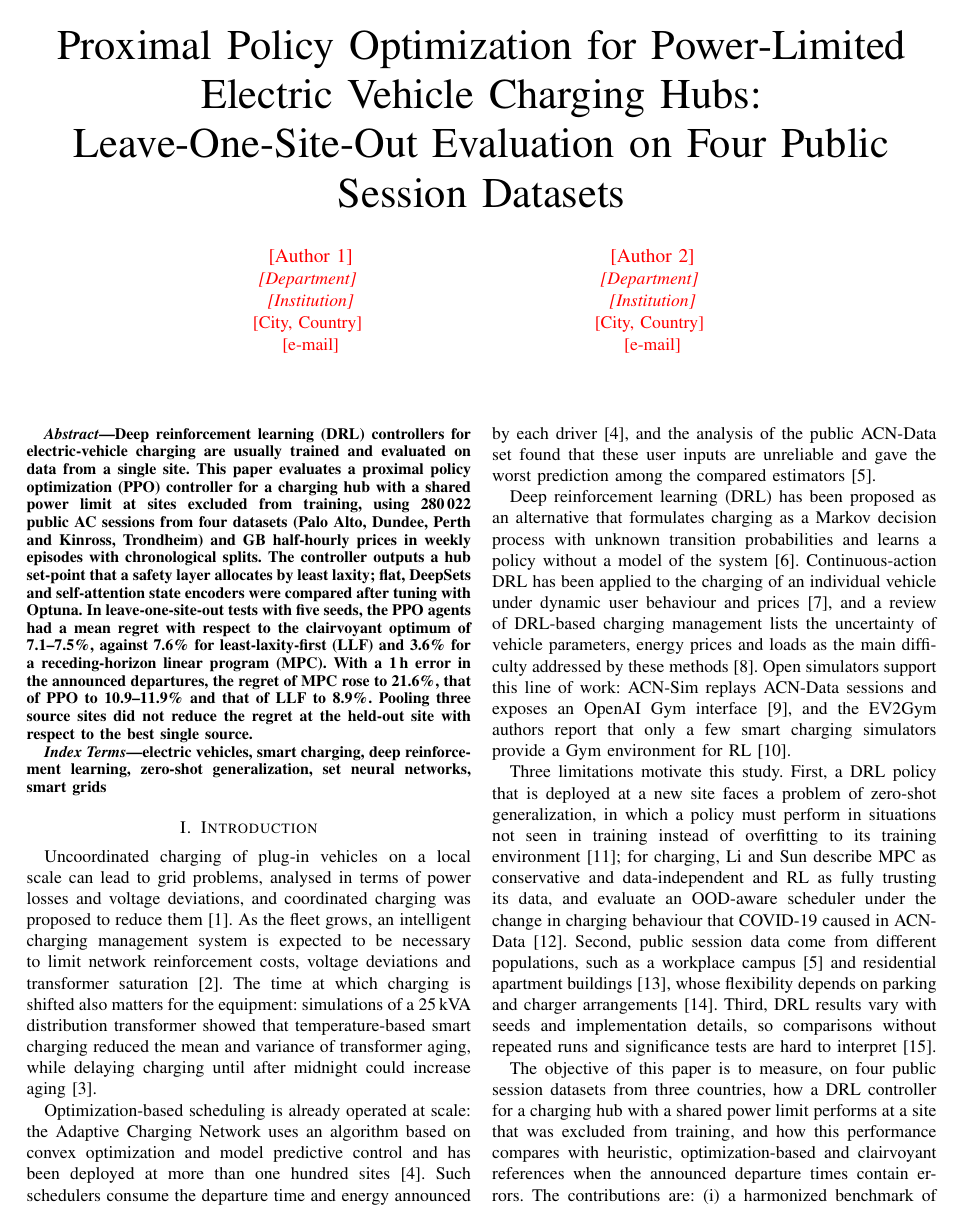
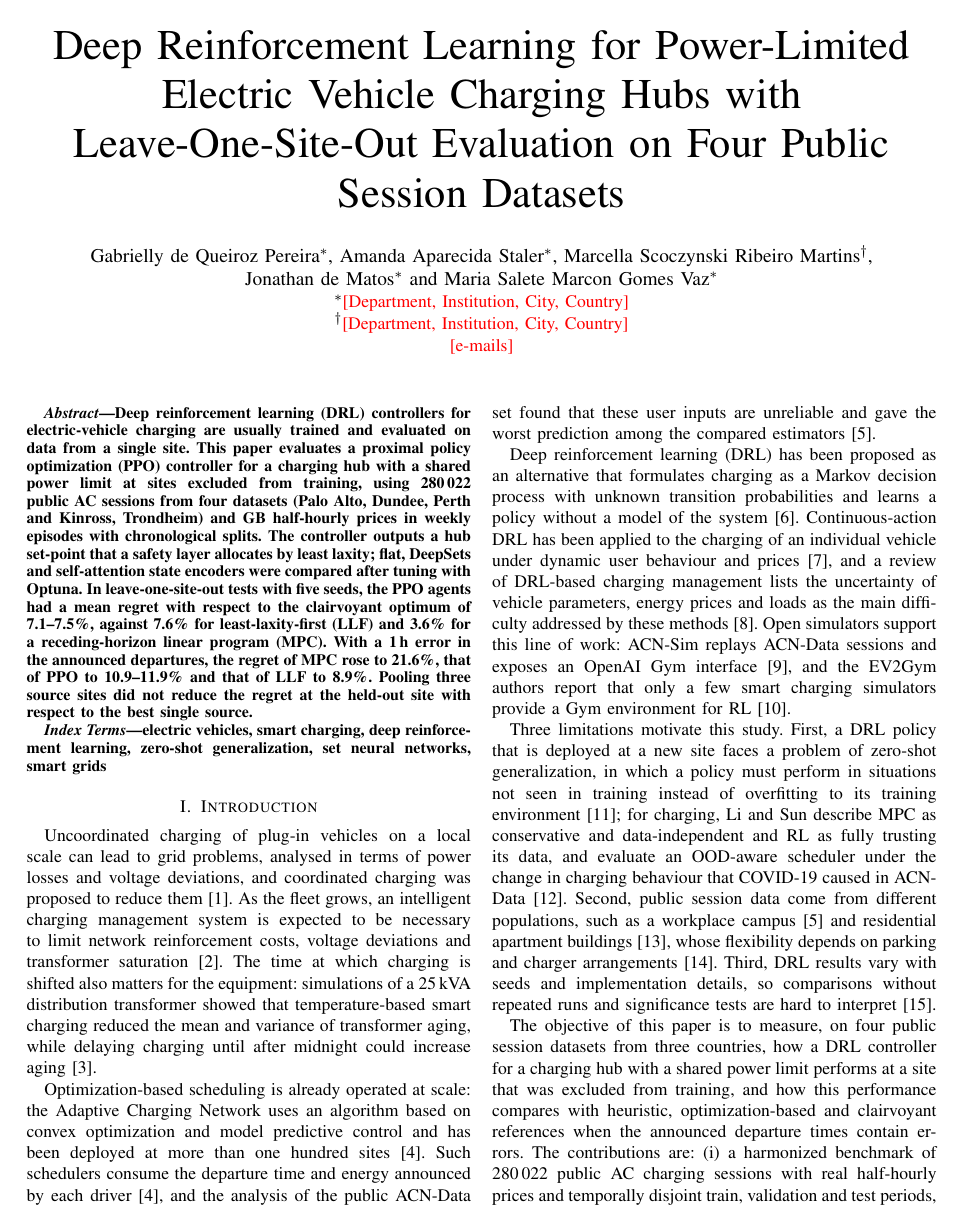
Before and after one commit to GabyQueiroz/ICIT2027-EVRL, a LaTeX paper (paper/icit2027_evrl.tex): page 1 of 7 before the commit and page 1 of 6 after it. Compiled offline with pdfLaTeX; a missing font is replaced by an installed copy or a similar font; a LaTeX package or settings file that is missing is left out.

Commit message:
Authors and title without colon
Co-Authored-By: Claude Opus 5.5 <noreply@anthropic.com>

```diff
--- a/paper/icit2027_evrl.tex
+++ b/paper/icit2027_evrl.tex
@@ -14,19 +14,16 @@
 \begin{document}
 \bstctlcite{IEEEexample:BSTcontrol}
 
-\title{Proximal Policy Optimization for Power-Limited Electric Vehicle Charging Hubs: Leave-One-Site-Out Evaluation on Four Public Session Datasets}
+\title{Deep Reinforcement Learning for Power-Limited Electric Vehicle Charging Hubs with Leave-One-Site-Out Evaluation on Four Public Session Datasets}
 
-\author{\IEEEauthorblockN{\todo{Author 1}}
-\IEEEauthorblockA{\textit{\todo{Department}} \\
-\textit{\todo{Institution}}\\
-\todo{City, Country} \\
-\todo{e-mail}}
-\and
-\IEEEauthorblockN{\todo{Author 2}}
-\IEEEauthorblockA{\textit{\todo{Department}} \\
-\textit{\todo{Institution}}\\
-\todo{City, Country} \\
-\todo{e-mail}}}
+\author{\IEEEauthorblockN{Gabrielly de Queiroz Pereira\IEEEauthorrefmark{1},
+Amanda Aparecida Staler\IEEEauthorrefmark{1},
+Marcella Scoczynski Ribeiro Martins\IEEEauthorrefmark{2},\\
+Jonathan de Matos\IEEEauthorrefmark{1} and
+Maria Salete Marcon Gomes Vaz\IEEEauthorrefmark{1}}
+\IEEEauthorblockA{\IEEEauthorrefmark{1}\todo{Department, Institution, City, Country}}
+\IEEEauthorblockA{\IEEEauthorrefmark{2}\todo{Department, Institution, City, Country}\\
+\todo{e-mails}}}
 
 \maketitle
 
```
Also changed, not shown: paper/overleaf/main.tex (+9 -12 lines), README.md, paper/icit2027_evrl.pdf, 1 other file.
